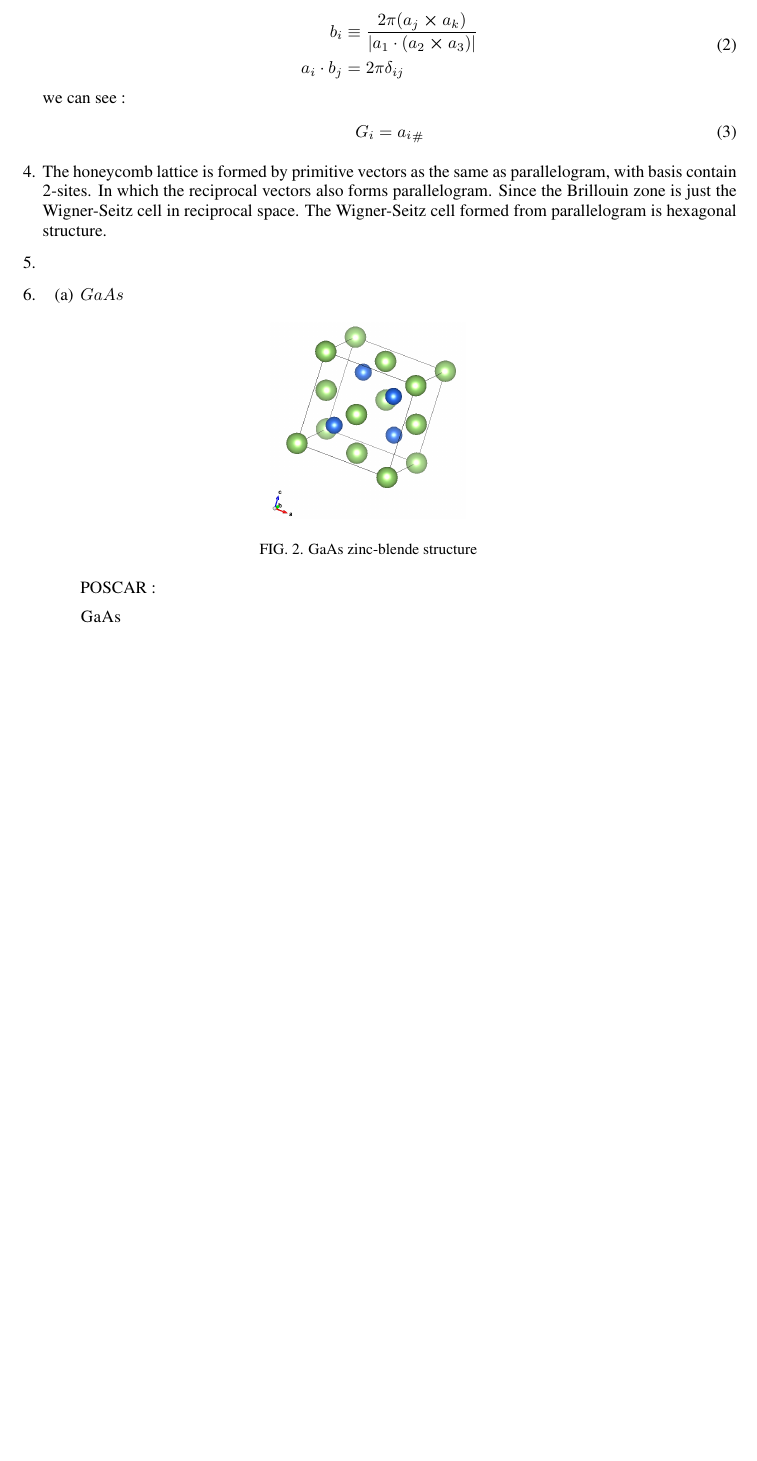
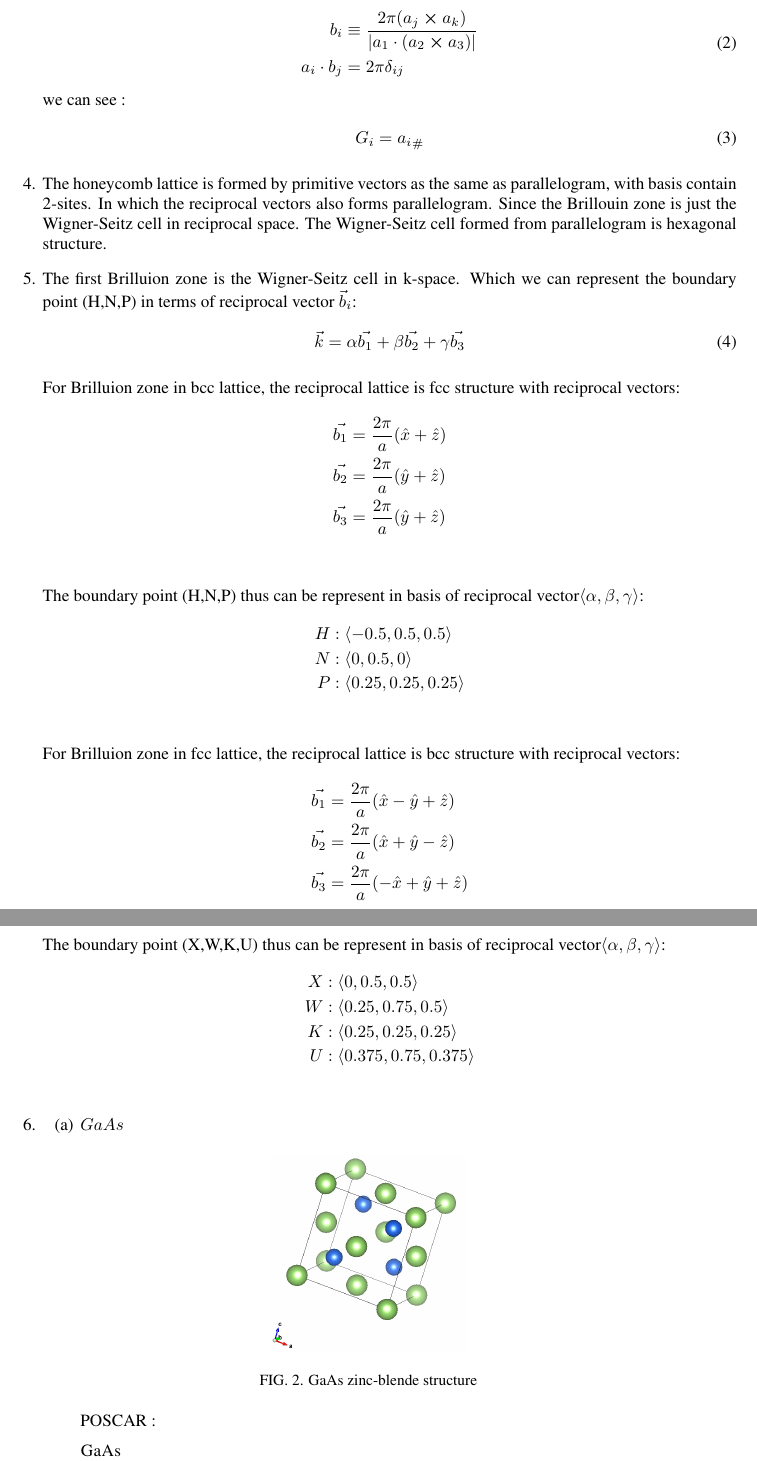
Before and after one commit to kaihsin/FirstPrinciple, a LaTeX problem sheet (hw1/hw1.tex): part of page 2 of 6 before the commit and two parts of pages 2 and 3 of 7 after it, the two joined at a grey line, cut so that both start at the same text, the shorter picture padded with empty space. Compiled offline with pdfLaTeX.

Commit message:
finished hw1.5, remain 7,9

```diff
--- a/hw1/hw1.tex
+++ b/hw1/hw1.tex
@@ -81,7 +81,41 @@
 	\item The honeycomb lattice is formed by primitive vectors as the same as parallelogram, with basis contain 2-sites. In which the reciprocal vectors also forms parallelogram. Since the Brillouin zone is just the Wigner-Seitz cell in reciprocal space. The Wigner-Seitz cell formed from parallelogram is hexagonal structure.
 
 	% 5
-	\item
+	\item The first Brilluion zone is the Wigner-Seitz cell in k-space. Which we can represent the boundary point (H,N,P) in terms of reciprocal vector $\vec{b}_i$:
+	% ref: http://lampx.tugraz.at/~hadley/ss1/bzones/bcc.php
+	\begin{equation}
+		\vec{k} = \alpha \vec{b_1} + \beta \vec{b_2} + \gamma \vec{b_3}
+	\end{equation}
+
+	For Brilluion zone in bcc lattice, the reciprocal lattice is fcc structure with reciprocal vectors:
+	\begin{align*}
+		\vec{b_1} &= \frac{2\pi}{a}(\hat{x} + \hat{z}) \\
+		\vec{b_2} &= \frac{2\pi}{a}(\hat{y} + \hat{z}) \\
+		\vec{b_3} &= \frac{2\pi}{a}(\hat{y} + \hat{z}) \\
+	\end{align*}
+
+	The boundary point (H,N,P) thus can be represent in basis of reciprocal vector$\langle\alpha,\beta,\gamma\rangle$:
+	\begin{align*}
+		H &: \langle -0.5 , 0.5 , 0.5 \rangle \\
+		N &: \langle    0 , 0.5 ,   0 \rangle \\
+		P &: \langle 0.25 ,0.25 ,0.25 \rangle \\
+	\end{align*}
+
+	For Brilluion zone in fcc lattice, the reciprocal lattice is bcc structure with reciprocal vectors:
+	% ref: http://lampx.tugraz.at/~hadley/ss1/bzones/fcc.php
+	\begin{align*}
+	\vec{b_1} &= \frac{2\pi}{a}(\hat{x} -\hat{y} + \hat{z}) \\
+	\vec{b_2} &= \frac{2\pi}{a}(\hat{x} + \hat{y} - \hat{z}) \\
+	\vec{b_3} &= \frac{2\pi}{a}(-\hat{x} + \hat{y} + \hat{z}) \\
+	\end{align*}
+
+	The boundary point (X,W,K,U) thus can be represent in basis of reciprocal vector$\langle\alpha,\beta,\gamma\rangle$:
+	\begin{align*}
+	X &: \langle    0  , 0.5 ,  0.5 \rangle \\
+	W &: \langle 0.25  ,0.75 ,  0.5 \rangle \\
+	K &: \langle 0.25  ,0.25 , 0.25 \rangle \\
+	U &: \langle 0.375 ,0.75 ,0.375 \rangle \\
+	\end{align*}
 	% 6
 	\item
 		\begin{enumerate}[label=(\alph*)]
```
Also changed, not shown: hw1/hw1.pdf, 3 other files.
